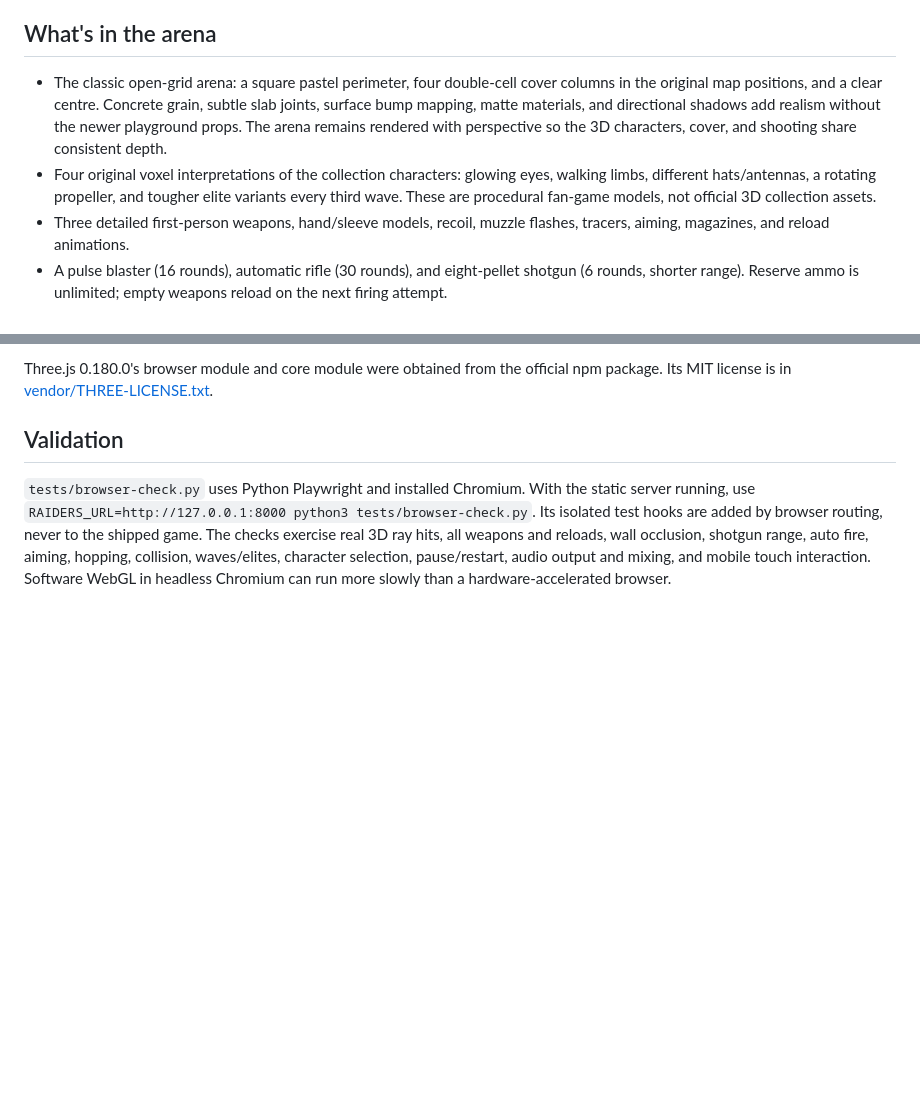
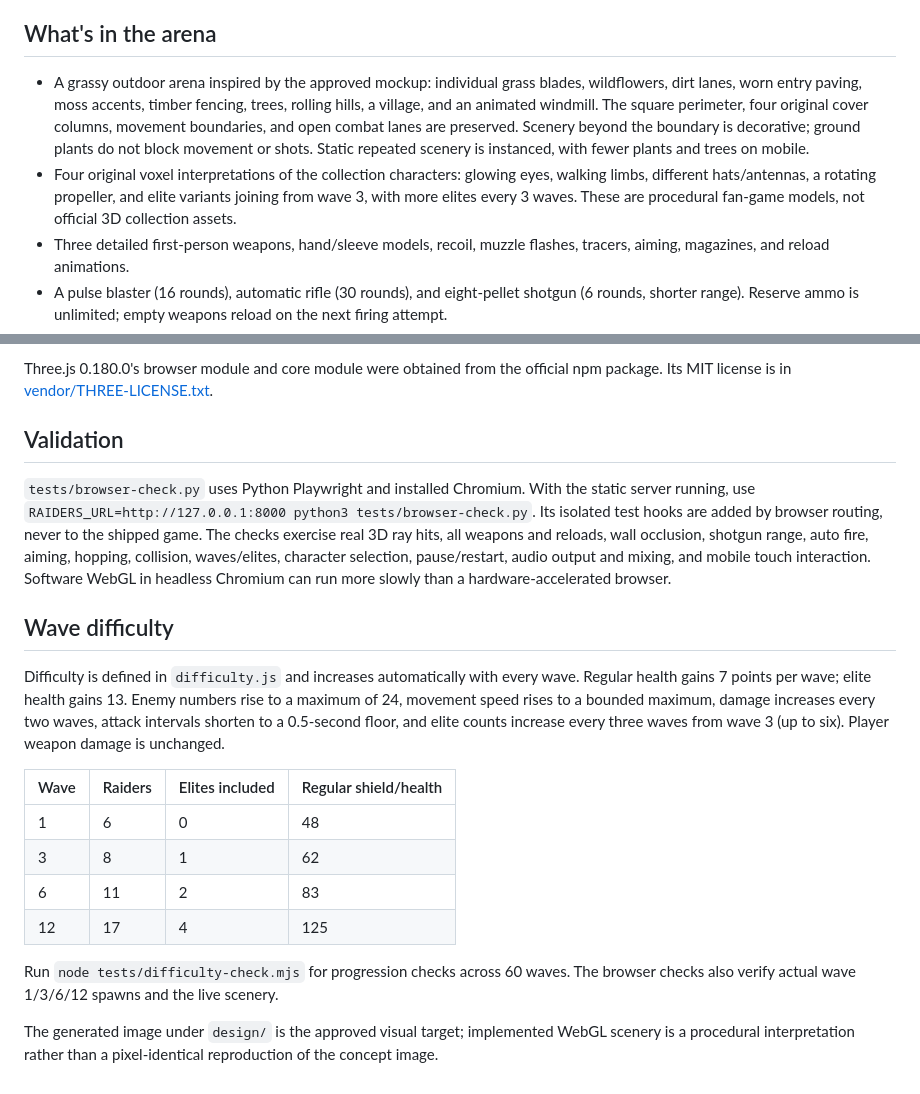
Before and after one commit to Solexade/vibe-raiders, a Markdown page: README.md, 2 parts joined by grey strips. Rendered like a GitHub page; blank space fills up the shorter version.

Commit message:
Implement meadow arena and escalating wave difficulty

```diff
--- a/README.md
+++ b/README.md
@@ -4,8 +4,8 @@ A standalone, true 3D browser survival game built with Three.js. The bright crea
 
 ## What's in the arena
 
-- The classic open-grid arena: a square pastel perimeter, four double-cell cover columns in the original map positions, and a clear centre. Concrete grain, subtle slab joints, surface bump mapping, matte materials, and directional shadows add realism without the newer playground props. The arena remains rendered with perspective so the 3D characters, cover, and shooting share consistent depth.
-- Four original voxel interpretations of the collection characters: glowing eyes, walking limbs, different hats/antennas, a rotating propeller, and tougher elite variants every third wave. These are procedural fan-game models, not official 3D collection assets.
+- A grassy outdoor arena inspired by the approved mockup: individual grass blades, wildflowers, dirt lanes, worn entry paving, moss accents, timber fencing, trees, rolling hills, a village, and an animated windmill. The square perimeter, four original cover columns, movement boundaries, and open combat lanes are preserved. Scenery beyond the boundary is decorative; ground plants do not block movement or shots. Static repeated scenery is instanced, with fewer plants and trees on mobile.
+- Four original voxel interpretations of the collection characters: glowing eyes, walking limbs, different hats/antennas, a rotating propeller, and elite variants joining from wave 3, with more elites every 3 waves. These are procedural fan-game models, not official 3D collection assets.
 - Three detailed first-person weapons, hand/sleeve models, recoil, muzzle flashes, tracers, aiming, magazines, and reload animations.
 - A pulse blaster (16 rounds), automatic rifle (30 rounds), and eight-pellet shotgun (6 rounds, shorter range). Reserve ammo is unlimited; empty weapons reload on the next firing attempt.
 - Shield recovery on takedowns, wave-clear bonuses, local best score, and desktop/touch controls.
@@ -44,3 +44,18 @@ Three.js 0.180.0's browser module and core module were obtained from the officia
 ## Validation
 
 `tests/browser-check.py` uses Python Playwright and installed Chromium. With the static server running, use `RAIDERS_URL=http://127.0.0.1:8000 python3 tests/browser-check.py`. Its isolated test hooks are added by browser routing, never to the shipped game. The checks exercise real 3D ray hits, all weapons and reloads, wall occlusion, shotgun range, auto fire, aiming, hopping, collision, waves/elites, character selection, pause/restart, audio output and mixing, and mobile touch interaction. Software WebGL in headless Chromium can run more slowly than a hardware-accelerated browser.
+
+## Wave difficulty
+
+Difficulty is defined in `difficulty.js` and increases automatically with every wave. Regular health gains 7 points per wave; elite health gains 13. Enemy numbers rise to a maximum of 24, movement speed rises to a bounded maximum, damage increases every two waves, attack intervals shorten to a 0.5-second floor, and elite counts increase every three waves from wave 3 (up to six). Player weapon damage is unchanged.
+
+| Wave | Raiders | Elites included | Regular shield/health |
+| --- | --- | --- | --- |
+| 1 | 6 | 0 | 48 |
+| 3 | 8 | 1 | 62 |
+| 6 | 11 | 2 | 83 |
+| 12 | 17 | 4 | 125 |
+
+Run `node tests/difficulty-check.mjs` for progression checks across 60 waves. The browser checks also verify actual wave 1/3/6/12 spawns and the live scenery.
+
+The generated image under `design/` is the approved visual target; implemented WebGL scenery is a procedural interpretation rather than a pixel-identical reproduction of the concept image.
```
Also changed, not shown: design/README.md (+10 -2 lines), design/implemented-arena.png (added), 7 other files.
